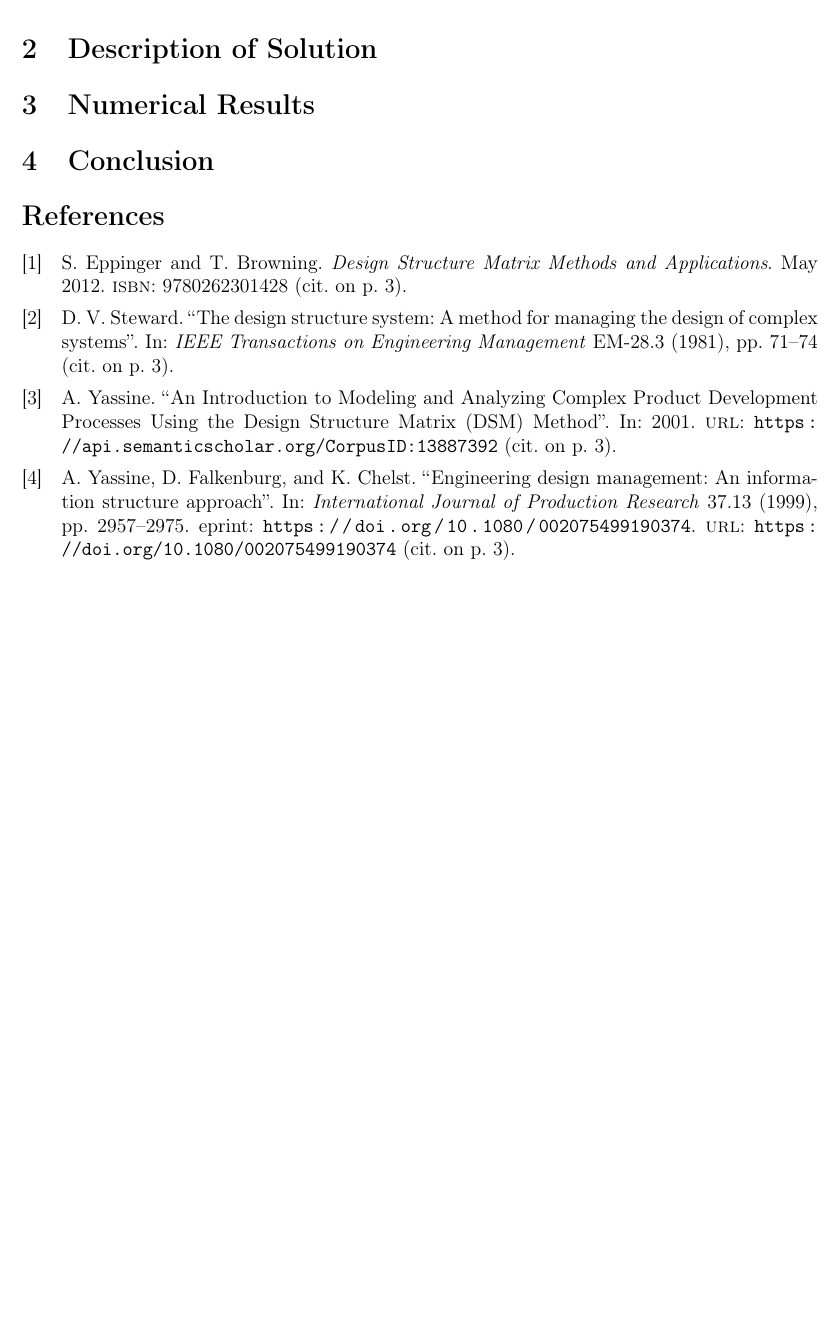
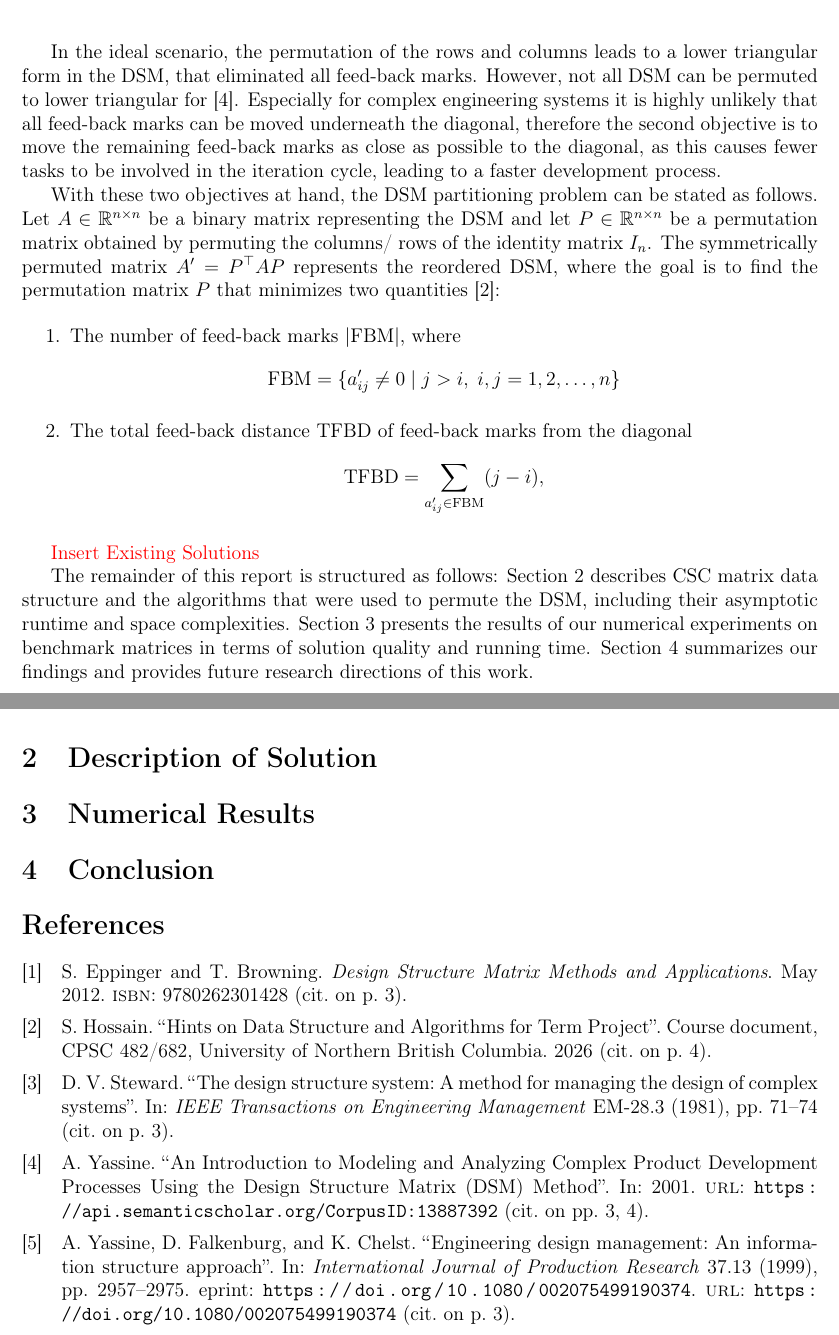
Before and after one commit to 0xPayne/DSM, a LaTeX paper (report/report.tex): part of page 5 of 5 before the commit and two parts of pages 5 and 6 of 6 after it, the two joined at a grey line, cut at the place of the change, the shorter picture padded with empty space. Compiled offline with pdfLaTeX.

Commit message:
more introduction

```diff
--- a/report/report.tex
+++ b/report/report.tex
@@ -130,19 +130,41 @@ If the ordering of tasks along the axes is interpreted as the sequence in which
 	\item \textbf{Coupled}: Task $i$ and $j$ are mutually dependent and both require input from each other, i.e. the pairs $(i, j)$ and $(j,i)$ both exist in the DSM. These tasks require iteration as neither task can be started first without making assumptions about the output of the other task.
 \end{itemize}
 
-An important objective from a project managers perspective is to reduce the number of feed-back marks to minimize the potential conflicts that could arise during the execution of tasks. This process is regarded as \textit{partitioning}~\cite{steward1981,Yassine01091999}.
+An important objective from a project managers perspective is reorder the tasks to reduce the number of feed-back marks to minimize the potential conflicts that could arise during the execution stage. This process is regarded as \textit{partitioning}~\cite{steward1981,Yassine01091999}.
+
+In the ideal scenario, the permutation of the rows and columns leads to a lower triangular form in the DSM, that eliminated all feed-back marks. However, not all DSM can be permuted to lower triangular for~\cite{Yassine2001AnIT}. Especially for complex engineering systems it is highly unlikely that all feed-back marks can be moved underneath the diagonal, therefore the second objective is to move the remaining feed-back marks as close as possible to the diagonal, as this causes fewer tasks to be involved in the iteration cycle, leading to a faster development process.
+
+With these two objectives at hand, the DSM partitioning problem can be stated as follows. Let $A \in \mathbb{R}^{n \times n}$ be a binary matrix representing the DSM and let $P \in \mathbb{R}^{n \times n}$ be a permutation matrix obtained by permuting the columns/ rows of the identity matrix $I_n$. The symmetrically permuted matrix $A' = P^\top A P$ represents the reordered DSM, where the goal is to find the permutation matrix $P$ that minimizes two quantities~\cite{hossain_addendum}:
+
+\begin{enumerate}
+	\item The number of feed-back marks $|\text{FBM}|$, where
+	\begin{equation*}
+		\text{FBM} = \{ a'_{ij} \neq 0 \mid j > i, \; i,j = 1, 2, \ldots, n \}
+	\end{equation*}
+
+	\item The total feed-back distance TFBD of feed-back marks from the diagonal
+	\begin{equation*}
+		\text{TFBD} = \sum_{a'_{ij} \in \text{FBM}} (j - i),
+	\end{equation*}
+\end{enumerate}
+
+\textcolor{red}{Insert Existing Solutions}
+
+The remainder of this report is structured as follows: Section~\ref{sec:solution} describes CSC matrix data structure and the algorithms that were used to permute the DSM, including their asymptotic runtime and space complexities. Section~\ref{sec:results} presents the results of our numerical experiments on benchmark matrices in terms of solution quality and running time. Section~\ref{sec:conclusion} summarizes our findings and provides future research directions of this work.
+
+
+
+\newpage
 
 
 
 
 
+\section{Description of Solution}\label{sec:solution}
 
+\section{Numerical Results}\label{sec:results}
 
-\section{Description of Solution}
-
-\section{Numerical Results}
-
-\section{Conclusion}
+\section{Conclusion}\label{sec:conclusion}
 
 
 
```
Also changed, not shown: report/references.bib (+7 -0 lines), 1 other file.
